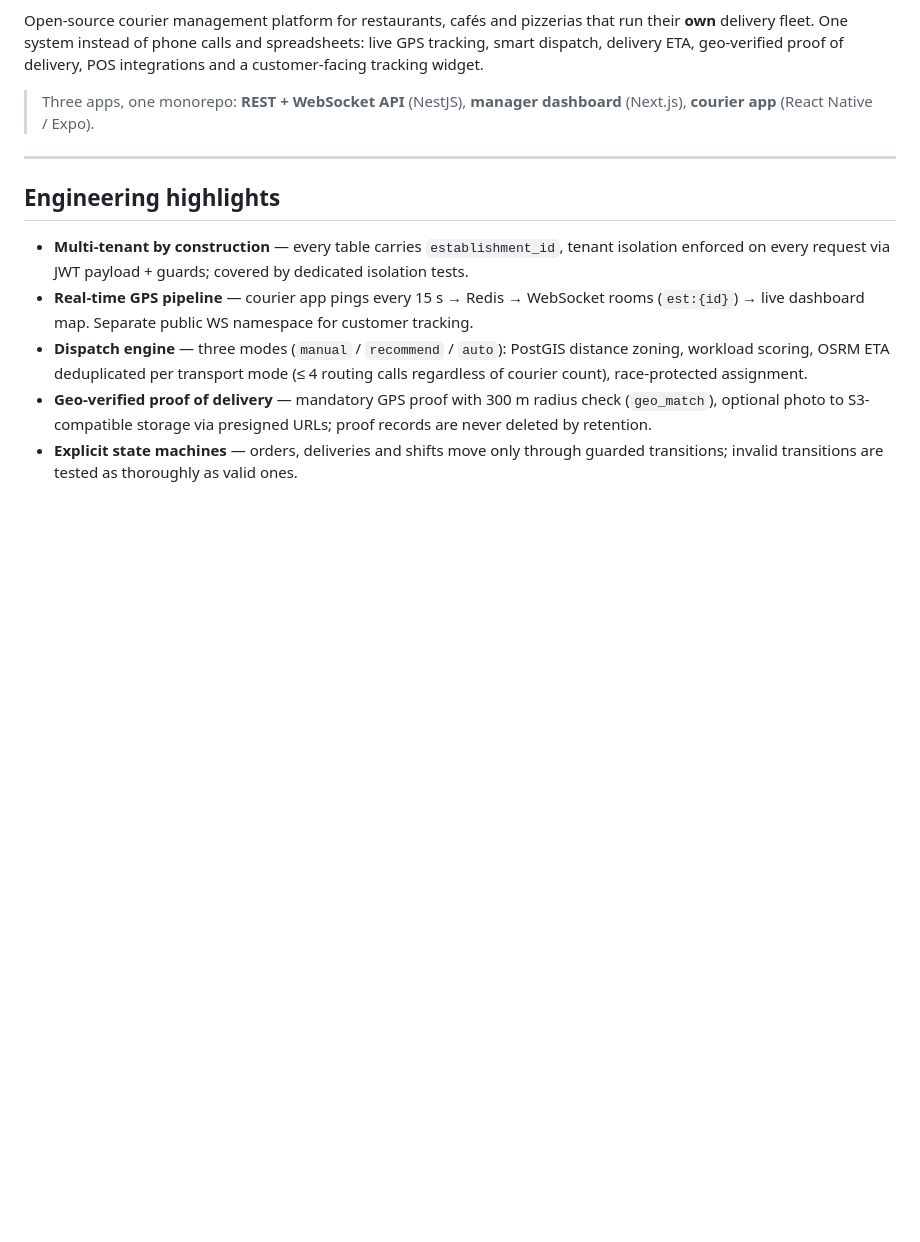
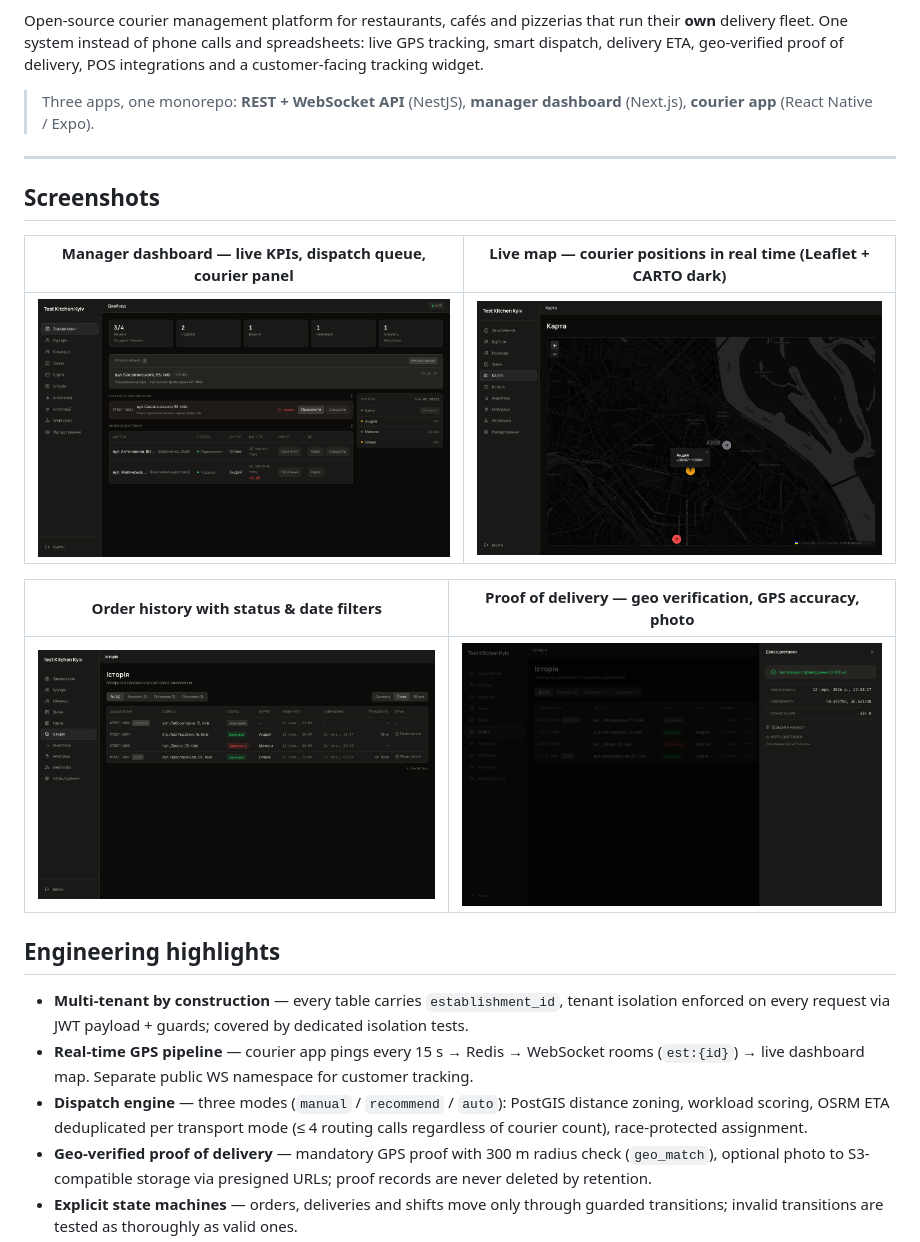
Before and after one commit to RicieriF/ownfleet, a Markdown page: README.md, the part around the change. Drawn GitHub-style; pictures changed too: docs/screenshots/dashboard.png (added), docs/screenshots/history-proof.png (added), docs/screenshots/history.png (added); blank space fills up the shorter version.

```diff
--- a/README.md
+++ b/README.md
@@ -10,6 +10,16 @@ Open-source courier management platform for restaurants, cafés and pizzerias th
 > Three apps, one monorepo: **REST + WebSocket API** (NestJS), **manager dashboard** (Next.js), **courier app** (React Native / Expo).
 
 ---
+
+## Screenshots
+
+| Manager dashboard — live KPIs, dispatch queue, courier panel | Live map — courier positions in real time (Leaflet + CARTO dark) |
+|---|---|
+| ![Dashboard](docs/screenshots/dashboard.png) | ![Live map](docs/screenshots/map.png) |
+
+| Order history with status & date filters | Proof of delivery — geo verification, GPS accuracy, photo |
+|---|---|
+| ![History](docs/screenshots/history.png) | ![Proof of delivery](docs/screenshots/history-proof.png) |
 
 ## Engineering highlights
 
```
Also changed, not shown: README.uk.md (+10 -0 lines), 1 other file.
